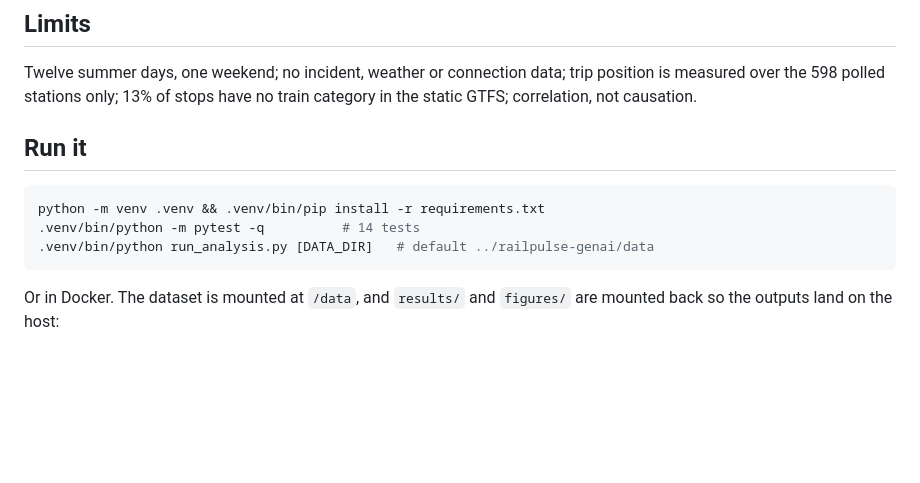
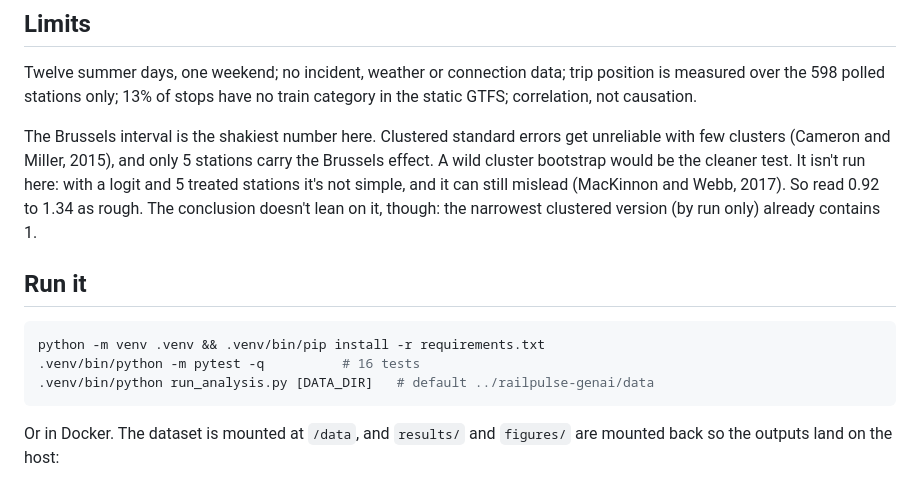
Before and after one commit to Siegried81/railpulse-delays, a Markdown page: README.md, the part around one of its changes. Drawn GitHub-style; blank space fills up the shorter version.

````diff
--- a/README.md
+++ b/README.md
@@ -84,11 +91,19 @@ Twelve summer days, one weekend; no incident, weather or connection data; trip
 position is measured over the 598 polled stations only; 13% of stops have no
 train category in the static GTFS; correlation, not causation.
 
+The Brussels interval is the shakiest number here. Clustered standard errors get
+unreliable with few clusters (Cameron and Miller, 2015), and only 5 stations
+carry the Brussels effect. A wild cluster bootstrap would be the cleaner
+test. It isn't run here: with a logit and 5 treated stations it's not simple,
+and it can still mislead (MacKinnon and Webb, 2017). So read 0.92 to 1.34 as
+rough. The conclusion doesn't lean on it, though: the narrowest clustered
+version (by run only) already contains 1.
+
 ## Run it
 
 ```bash
 python -m venv .venv && .venv/bin/pip install -r requirements.txt
-.venv/bin/python -m pytest -q          # 14 tests
+.venv/bin/python -m pytest -q          # 16 tests
 .venv/bin/python run_analysis.py [DATA_DIR]   # default ../railpulse-genai/data
 ```
 
````
Also changed, not shown: other parts of README.md (+20 -13 lines), figures/odds_ratios_planning.png, 10 other files.
